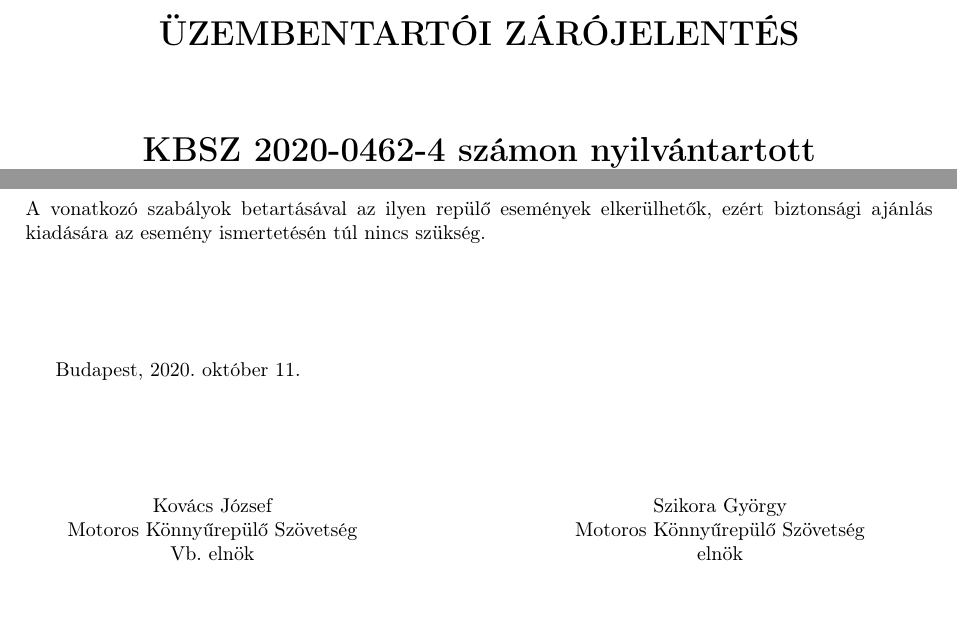
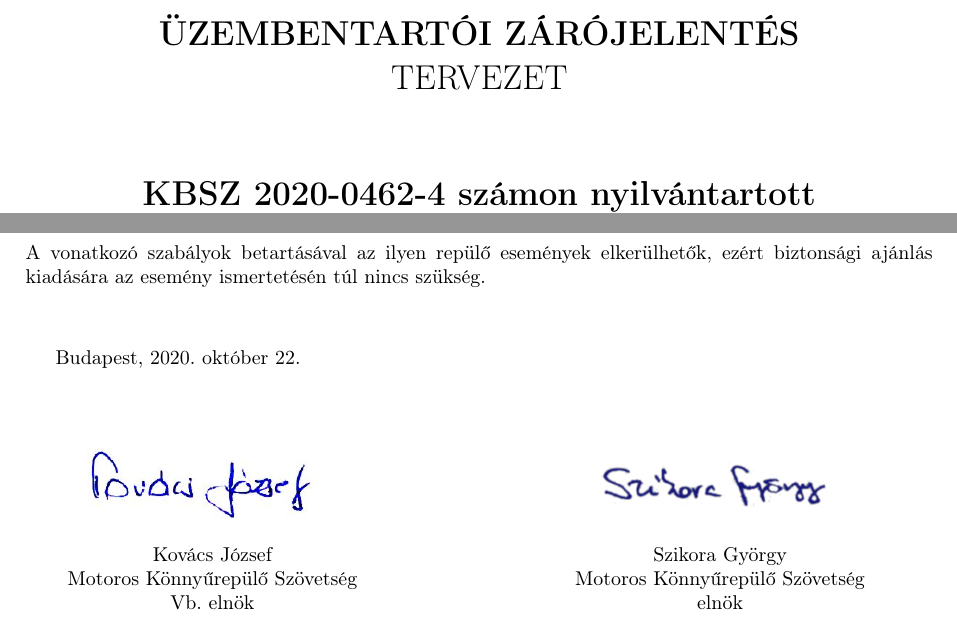
Before and after one commit to triton-dev/LHEM, a LaTeX document (zjel.tex): two parts of pages 1 and 8 of 19, joined at a grey line, cut so that both start at the same text, the shorter picture padded with empty space. Compiled offline with pdfLaTeX.

Commit message:
Ellenőrzés előtt

```diff
--- a/zjel.tex
+++ b/zjel.tex
@@ -19,6 +19,7 @@
 \usepackage{multirow}
 \usepackage{nowidow}[all]
 \usepackage{pdfpages}
+\usepackage{subcaption}
 
 %\pagestyle{myheadings}
 %\markboth{}{2020-0462-4}
@@ -27,7 +28,7 @@
 \newcommand{\mksz}{Motoros Könnyűrepülő Szövetség\ }
 
 \title{%
-    \textbf{ÜZEMBENTARTÓI ZÁRÓJELENTÉS} \\
+    \textbf{ÜZEMBENTARTÓI ZÁRÓJELENTÉS} \\ TERVEZET \\
     \vspace*{36pt}
     \textbf{KBSZ 2020-0462-4 számon nyilvántartott\\
     LÉGIKÖZLEKEDÉSI BALESET}\\
@@ -38,7 +39,7 @@
     \vspace*{24pt}
     Apollo C15TN\\
     06-25\\
-    \vspace*{6cm}
+    \vspace*{5cm}
     \thanks{\normalsize{A szakmai vizsgálat célja a
 légiközlekedési baleset és repülőesemény
 okának feltárása és a hasonló esetek megelőzése érdekében szükséges szakmai
@@ -336,11 +337,24 @@ A vonatkozó szabályok betartásával az ilyen repülő események elkerülhet
 ezért biztonsági ajánlás kiadására az esemény ismertetésén túl nincs
 szükség.
 
-\vspace{2cm}
+\vspace{1cm}
 
-Budapest, 2020. október 11.
+Budapest, 2020. október 22.
 
-\vspace{2cm}
+\vspace{1cm}
+\begin{figure}[h!]
+\centering
+\begin{subfigure}[h!]{0.30\textwidth}
+\includegraphics{kepek/sign/kj}
+\end{subfigure}
+%\begin{subfigure}[h!]{0.35\textwidth}
+%\includegraphics{kepek/sign/stamp}
+%\end{subfigure}
+\hspace{4cm}
+\begin{subfigure}[h!]{0.30\textwidth}
+\includegraphics{kepek/sign/szgy}
+\end{subfigure}
+\end{figure}
 
 \begin{tabular*}{16cm}{ccc}
  Kovács József&\hspace{3cm} &Szikora György\\
```
Also changed, not shown: kepek/sign/kj.jpg (added), kepek/sign/stamp.jpg (added), kepek/sign/szgy.jpg (added), 5 other files.
